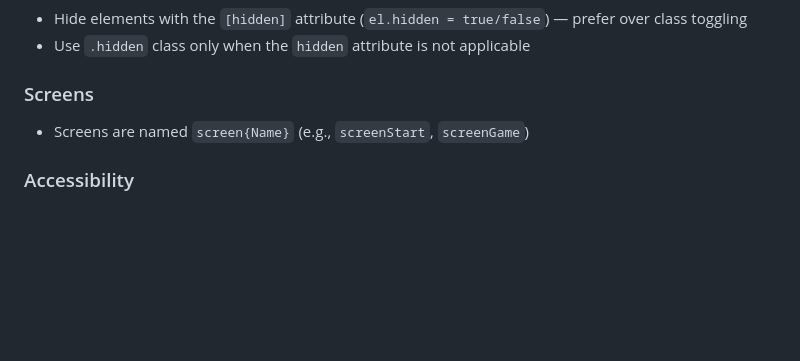
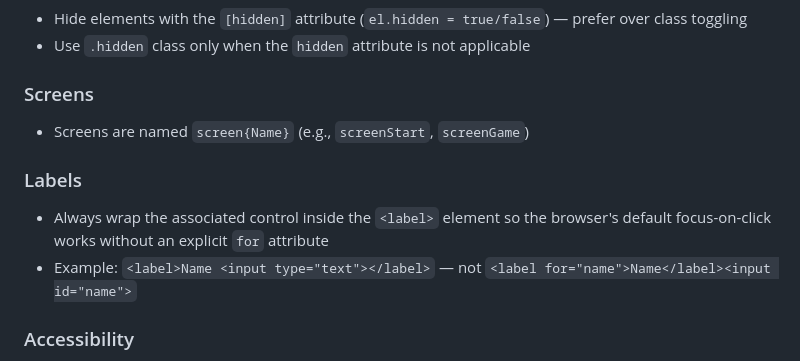
Before and after one commit to StepanoidTeam/dobble, a Markdown page: .github/copilot-instructions.md, the part around the change. Drawn GitHub-style; blank space fills up the shorter version.

Commit message:
chore: update rules for label el

```diff
--- a/.github/copilot-instructions.md
+++ b/.github/copilot-instructions.md
@@ -105,6 +105,11 @@
 
 - Screens are named `screen{Name}` (e.g., `screenStart`, `screenGame`)
 
+### Labels
+
+- Always wrap the associated control inside the `<label>` element so the browser's default focus-on-click works without an explicit `for` attribute
+- Example: `<label>Name <input type="text"></label>` — not `<label for="name">Name</label><input id="name">`
+
 ### Accessibility
 
 - Decorative SVGs get `aria-hidden="true"`
```
